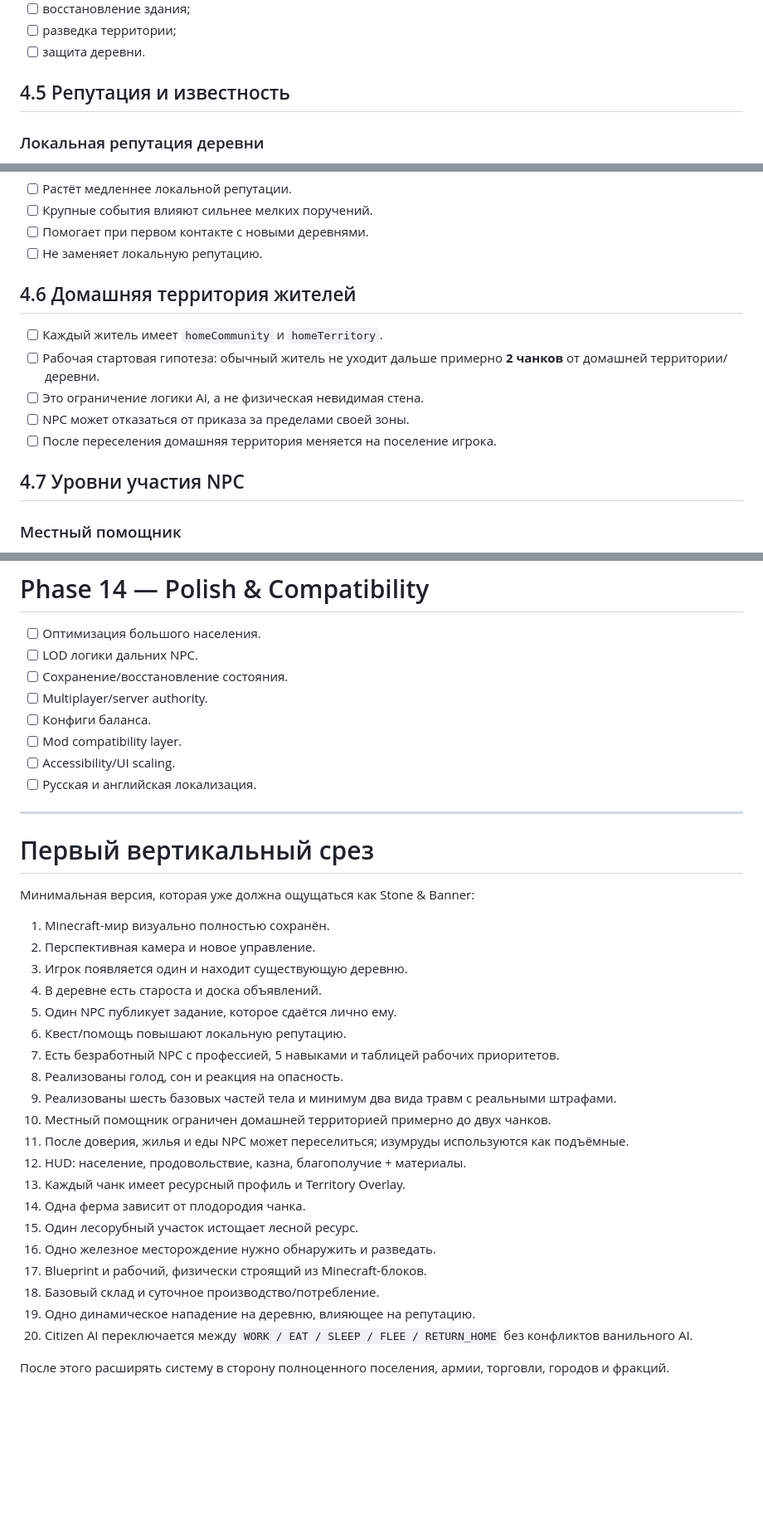
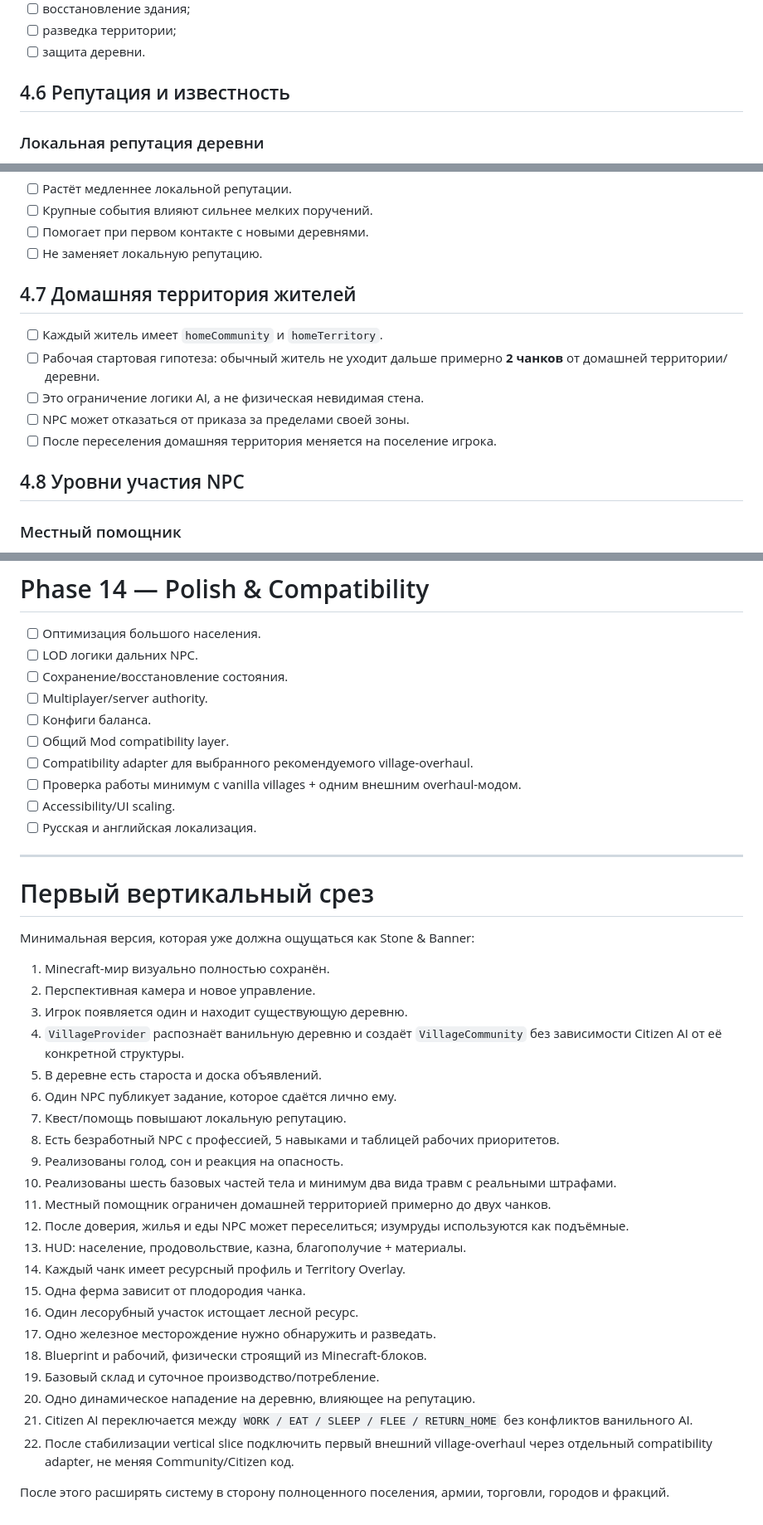
Before and after one commit to Deenfoool/Stone-Banner, a Markdown page: ROADMAP.md, 3 parts joined by grey strips. Shown at 83% size. Rendered like a GitHub page; blank space fills up the shorter version.

Commit message:
docs: add village overhaul integration architecture

```diff
--- a/ROADMAP.md
+++ b/ROADMAP.md
@@ -260,7 +305,7 @@ Traits должны давать механические эффекты, а н
 - [ ] разведка территории;
 - [ ] защита деревни.
 
-## 4.5 Репутация и известность
+## 4.6 Репутация и известность
 ### Локальная репутация деревни
 - [ ] Квесты повышают репутацию.
 - [ ] Помощь без квеста тоже учитывается.
@@ -280,14 +325,14 @@ Traits должны давать механические эффекты, а н
 - [ ] Помогает при первом контакте с новыми деревнями.
 - [ ] Не заменяет локальную репутацию.
 
-## 4.6 Домашняя территория жителей
+## 4.7 Домашняя территория жителей
 - [ ] Каждый житель имеет `homeCommunity` и `homeTerritory`.
 - [ ] Рабочая стартовая гипотеза: обычный житель не уходит дальше примерно **2 чанков** от домашней территории/деревни.
 - [ ] Это ограничение логики AI, а не физическая невидимая стена.
 - [ ] NPC может отказаться от приказа за пределами своей зоны.
 - [ ] После переселения домашняя территория меняется на поселение игрока.
 
-## 4.7 Уровни участия NPC
+## 4.8 Уровни участия NPC
 ### Местный помощник
 - [ ] Может работать или защищать деревню.
 - [ ] Ограничен домашней территорией.
@@ -599,7 +644,9 @@ X — запрещено
 - [ ] Сохранение/восстановление состояния.
 - [ ] Multiplayer/server authority.
 - [ ] Конфиги баланса.
-- [ ] Mod compatibility layer.
+- [ ] Общий Mod compatibility layer.
+- [ ] Compatibility adapter для выбранного рекомендуемого village-overhaul.
+- [ ] Проверка работы минимум с vanilla villages + одним внешним overhaul-модом.
 - [ ] Accessibility/UI scaling.
 - [ ] Русская и английская локализация.
 
@@ -612,22 +659,24 @@ X — запрещено
 1. Minecraft-мир визуально полностью сохранён.
 2. Перспективная камера и новое управление.
 3. Игрок появляется один и находит существующую деревню.
-4. В деревне есть староста и доска объявлений.
-5. Один NPC публикует задание, которое сдаётся лично ему.
-6. Квест/помощь повышают локальную репутацию.
-7. Есть безработный NPC с профессией, 5 навыками и таблицей рабочих приоритетов.
-8. Реализованы голод, сон и реакция на опасность.
-9. Реализованы шесть базовых частей тела и минимум два вида травм с реальными штрафами.
-10. Местный помощник ограничен домашней территорией примерно до двух чанков.
-11. После доверия, жилья и еды NPC может переселиться; изумруды используются как подъёмные.
-12. HUD: население, продовольствие, казна, благополучие + материалы.
-13. Каждый чанк имеет ресурсный профиль и Territory Overlay.
-14. Одна ферма зависит от плодородия чанка.
-15. Один лесорубный участок истощает лесной ресурс.
-16. Одно железное месторождение нужно обнаружить и разведать.
-17. Blueprint и рабочий, физически строящий из Minecraft-блоков.
-18. Базовый склад и суточное производство/потребление.
-19. Одно динамическое нападение на деревню, влияющее на репутацию.
-20. Citizen AI переключается между `WORK / EAT / SLEEP / FLEE / RETURN_HOME` без конфликтов ванильного AI.
+4. `VillageProvider` распознаёт ванильную деревню и создаёт `VillageCommunity` без зависимости Citizen AI от её конкретной структуры.
+5. В деревне есть староста и доска объявлений.
+6. Один NPC публикует задание, которое сдаётся лично ему.
+7. Квест/помощь повышают локальную репутацию.
+8. Есть безработный NPC с профессией, 5 навыками и таблицей рабочих приоритетов.
+9. Реализованы голод, сон и реакция на опасность.
+10. Реализованы шесть базовых частей тела и минимум два вида травм с реальными штрафами.
+11. Местный помощник ограничен домашней территорией примерно до двух чанков.
+12. После доверия, жилья и еды NPC может переселиться; изумруды используются как подъёмные.
+13. HUD: население, продовольствие, казна, благополучие + материалы.
+14. Каждый чанк имеет ресурсный профиль и Territory Overlay.
+15. Одна ферма зависит от плодородия чанка.
+16. Один лесорубный участок истощает лесной ресурс.
+17. Одно железное месторождение нужно обнаружить и разведать.
+18. Blueprint и рабочий, физически строящий из Minecraft-блоков.
+19. Базовый склад и суточное производство/потребление.
+20. Одно динамическое нападение на деревню, влияющее на репутацию.
+21. Citizen AI переключается между `WORK / EAT / SLEEP / FLEE / RETURN_HOME` без конфликтов ванильного AI.
+22. После стабилизации vertical slice подключить первый внешний village-overhaul через отдельный compatibility adapter, не меняя Community/Citizen код.
 
 После этого расширять систему в сторону полноценного поселения, армии, торговли, городов и фракций.
```
Also changed, not shown: other parts of ROADMAP.md (+50 -5 lines).
